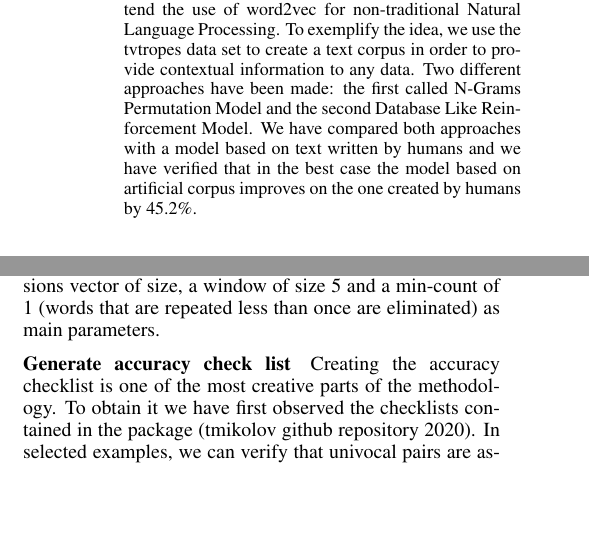
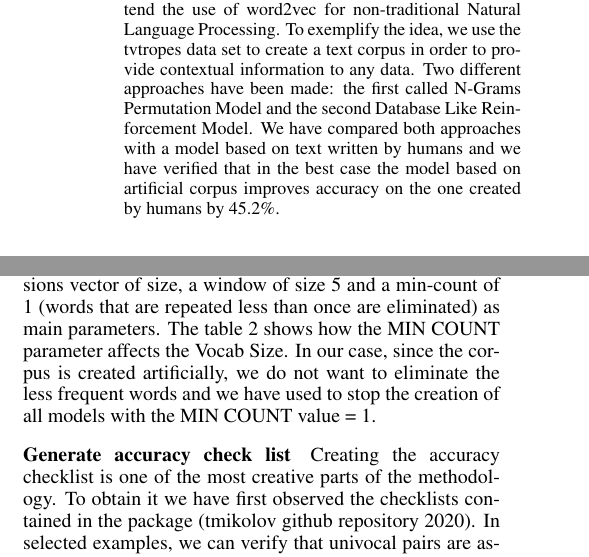
Before and after one commit to JJ/trope2vec-ng, a LaTeX paper (iccc20/iccc.tex): two parts of the columns of pages 1 and 3 of 8, joined at a grey line, cut so that both start at the same text, the shorter picture padded with empty space. Compiled offline with pdfLaTeX.

Commit message:
solver problem with unrefered table

```diff
--- a/iccc20/iccc.tex
+++ b/iccc20/iccc.tex
@@ -35,7 +35,7 @@
 			% they appear. In this paper we will try to extend this concept to
 			% other {\em unordered} contexts. We will try to define this context
 			% for movie (and TV) tropes.
-			In this article, we present a generalized approach to extend the use of word2vec for non-traditional Natural Language Processing. To exemplify the idea, we use the tvtropes data set to create a text corpus in order to provide contextual information to any data. Two different approaches have been made: the first called N-Grams Permutation Model and the second Database Like Reinforcement Model. We have compared both approaches with a model based on text written by humans and we have verified that in the best case the model based on artificial corpus improves on the one created by humans by 45.2\%.
+			In this article, we present a generalized approach to extend the use of word2vec for non-traditional Natural Language Processing. To exemplify the idea, we use the tvtropes data set to create a text corpus in order to provide contextual information to any data. Two different approaches have been made: the first called N-Grams Permutation Model and the second Database Like Reinforcement Model. We have compared both approaches with a model based on text written by humans and we have verified that in the best case the model based on artificial corpus improves accuracy on the one created by humans by 45.2\%.
 		\end{quote}
 	\end{abstract}
 
@@ -279,7 +279,7 @@ For movies with less than 9 tropes, we simply include all of them along with the
 
 \subsubsection{Build word2vec model}
 
-The word2vec algorithm is applied to the generated corpus. For this, we use the package \cite{git-hub-word2vec} developed by the creators of the article \cite{mikolov2013}. In the model creation process, we use the bag-of-words algorithm, a 200 dimensions vector of size, a window of size 5 and a min-count of 1 (words that are repeated less than once are eliminated) as main parameters.
+The word2vec algorithm is applied to the generated corpus. For this, we use the package \cite{git-hub-word2vec} developed by the creators of the article \cite{mikolov2013}. In the model creation process, we use the bag-of-words algorithm, a 200 dimensions vector of size, a window of size 5 and a min-count of 1 (words that are repeated less than once are eliminated) as main parameters. The table \ref{tab:variations-with-min-count-argument-15-9} shows how the MIN COUNT parameter affects the Vocab Size. In our case, since the corpus is created artificially, we do not want to eliminate the less frequent words and we have used to stop the creation of all models with the MIN COUNT value = 1.
 
 	% There's no need to say what to do; focus on the results and the
 	% methodology. Mechanical steps can be explained in the repository.
```
